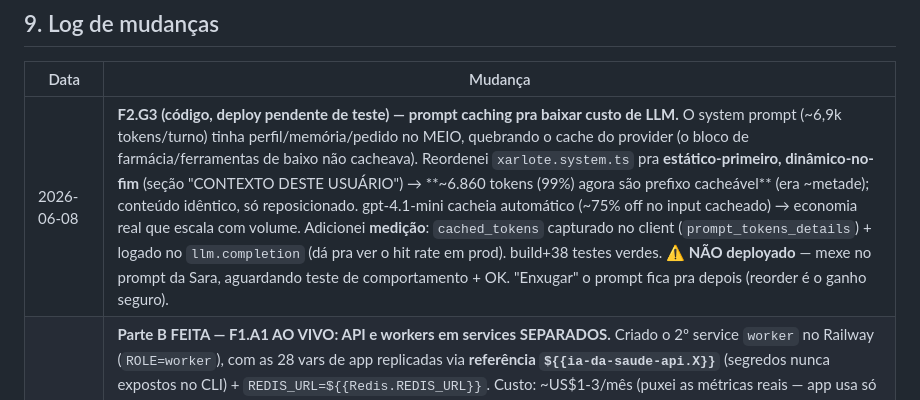
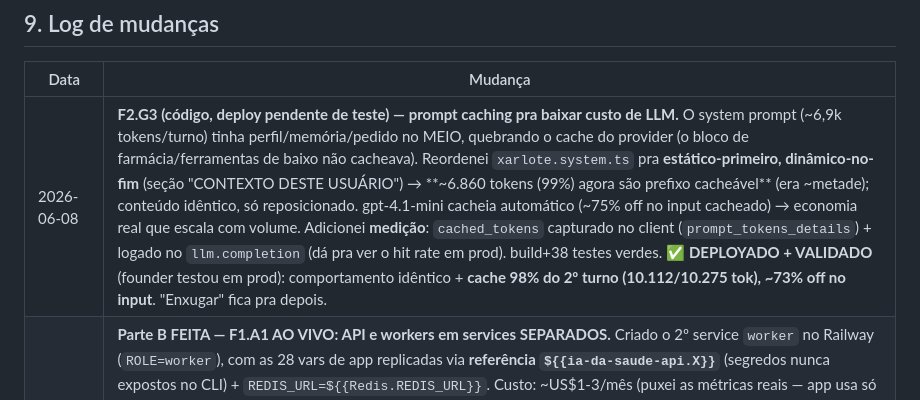
Before and after one commit to projetoiasaude/XARLOTE, a Markdown page: PROJECT_STATE.md, the part around the change. GitHub-like rendering.

```diff
--- a/PROJECT_STATE.md
+++ b/PROJECT_STATE.md
@@ -173,7 +173,7 @@ RLS ativa em tudo. Backend usa service role. Dashboard usa anon + `is_staff()`.
 
 | Data | Mudança |
 |---|---|
-| 2026-06-08 | **F2.G3 (código, deploy pendente de teste) — prompt caching pra baixar custo de LLM.** O system prompt (~6,9k tokens/turno) tinha perfil/memória/pedido no MEIO, quebrando o cache do provider (o bloco de farmácia/ferramentas de baixo não cacheava). Reordenei `xarlote.system.ts` pra **estático-primeiro, dinâmico-no-fim** (seção "CONTEXTO DESTE USUÁRIO") → **~6.860 tokens (99%) agora são prefixo cacheável** (era ~metade); conteúdo idêntico, só reposicionado. gpt-4.1-mini cacheia automático (~75% off no input cacheado) → economia real que escala com volume. Adicionei **medição**: `cached_tokens` capturado no client (`prompt_tokens_details`) + logado no `llm.completion` (dá pra ver o hit rate em prod). build+38 testes verdes. **⚠️ NÃO deployado** — mexe no prompt da Sara, aguardando teste de comportamento + OK. "Enxugar" o prompt fica pra depois (reorder é o ganho seguro). |
+| 2026-06-08 | **F2.G3 (código, deploy pendente de teste) — prompt caching pra baixar custo de LLM.** O system prompt (~6,9k tokens/turno) tinha perfil/memória/pedido no MEIO, quebrando o cache do provider (o bloco de farmácia/ferramentas de baixo não cacheava). Reordenei `xarlote.system.ts` pra **estático-primeiro, dinâmico-no-fim** (seção "CONTEXTO DESTE USUÁRIO") → **~6.860 tokens (99%) agora são prefixo cacheável** (era ~metade); conteúdo idêntico, só reposicionado. gpt-4.1-mini cacheia automático (~75% off no input cacheado) → economia real que escala com volume. Adicionei **medição**: `cached_tokens` capturado no client (`prompt_tokens_details`) + logado no `llm.completion` (dá pra ver o hit rate em prod). build+38 testes verdes. ✅ **DEPLOYADO + VALIDADO** (founder testou em prod): comportamento idêntico + **cache 98% do 2º turno (10.112/10.275 tok), ~73% off no input**. "Enxugar" fica pra depois. |
 | 2026-06-08 | **Parte B FEITA — F1.A1 AO VIVO: API e workers em services SEPARADOS.** Criado o 2º service `worker` no Railway (`ROLE=worker`), com as 28 vars de app replicadas via **referência `${{ia-da-saude-api.X}}`** (segredos nunca expostos no CLI) + `REDIS_URL=${{Redis.REDIS_URL}}`. Custo: ~US$1-3/mês (puxei as métricas reais — app usa só ~318MB/0,003 vCPU; o split redistribui, não dobra). Cutover seguro: subi+verifiquei o worker (Workers ON, 0 erros de conexão, sem domínio público) **sem tocar na API**, depois flipei a API pra `ROLE=api`. **Overlap sem duplicação** (F1.A2 cron locks + BullMQ cobriram os minutos com os dois rodando). **Estado final:** API (`ROLE=api`, "Workers: OFF", webhook 200 + `/ready` verde) · worker (`ROLE=worker`, 13 workers, Online). **A fragilidade-raiz do 02/06 (container único) está eliminada:** crash de worker não derruba mais o inbound. Bug pego no caminho: `for k in $VARS` não fez word-split no shell do tooling → criou 1 var gigante; corrigido com `while read` + apaguei a bugada. |
 | 2026-06-07 | **F2.F5 (parcial) — circuit breaker no LLM.** Utilitário `CircuitBreaker` genérico em `@iasaude/shared` (closed/open/half-open, clock injetável, registry por nome) + 7 testes unitários. Aplicado no `chat()` (OpenRouter) envolvendo CADA tentativa: após 5 falhas o circuito abre e as chamadas seguintes falham na hora (`CircuitOpenError`) por 30s — sem gastar ~13s+ de retries cada — então a Xarlote degrada imediatamente (o caller já manda msg de erro, não fica mudo). Cobre a dependência mais crítica (LLM caído = Xarlote muda). **Follow-up:** Places/TTS/transcrição/uazapi (já têm fallback próprio) podem ganhar o mesmo `getBreaker(...)`. typecheck+build+38 testes verdes. |
 | 2026-06-07 | **F1.A2 — crons sob lock (código pronto; sobe com a Parte B).** Pré-requisito pra escalar o service worker pra 2+ réplicas sem cron rodando em dobro (reminder duplicado = WhatsApp duplicado; escalonamento de emergência repetido, etc). Novo `middleware/cron-lock.ts`: `withCronLock(name, interval, fn)` com chave por JANELA wall-clock + Redis `SET NX PX` (atômico; advisory lock do PG NÃO serve pq o acesso é via PostgREST/pool). Envolve os 11 crons `setInterval` (reminder, compactor, inventory, adherence, consultation-feedback/dispatcher, anomaly, metrics, skill-extractor, kg-builder). **red-flag-escalator dispensa** (já faz claim atômico) e os consumers BullMQ (enricher/outbound) já são single-exec por design. Fail-open se o Redis cair (não trava cron em single-replica). **Testado contra Redis real:** 5 chamadas concorrentes na mesma janela → roda 1x. **Inerte com `ROLE=all`** (single-process sempre adquire) → comportamento idêntico hoje; vai a valer quando a Parte B subir N réplicas. typecheck+build+31 testes verdes. |
```
Also changed, not shown: docs/PLANO_ROBUSTEZ_ESCALA.md (+1 -1 lines).
